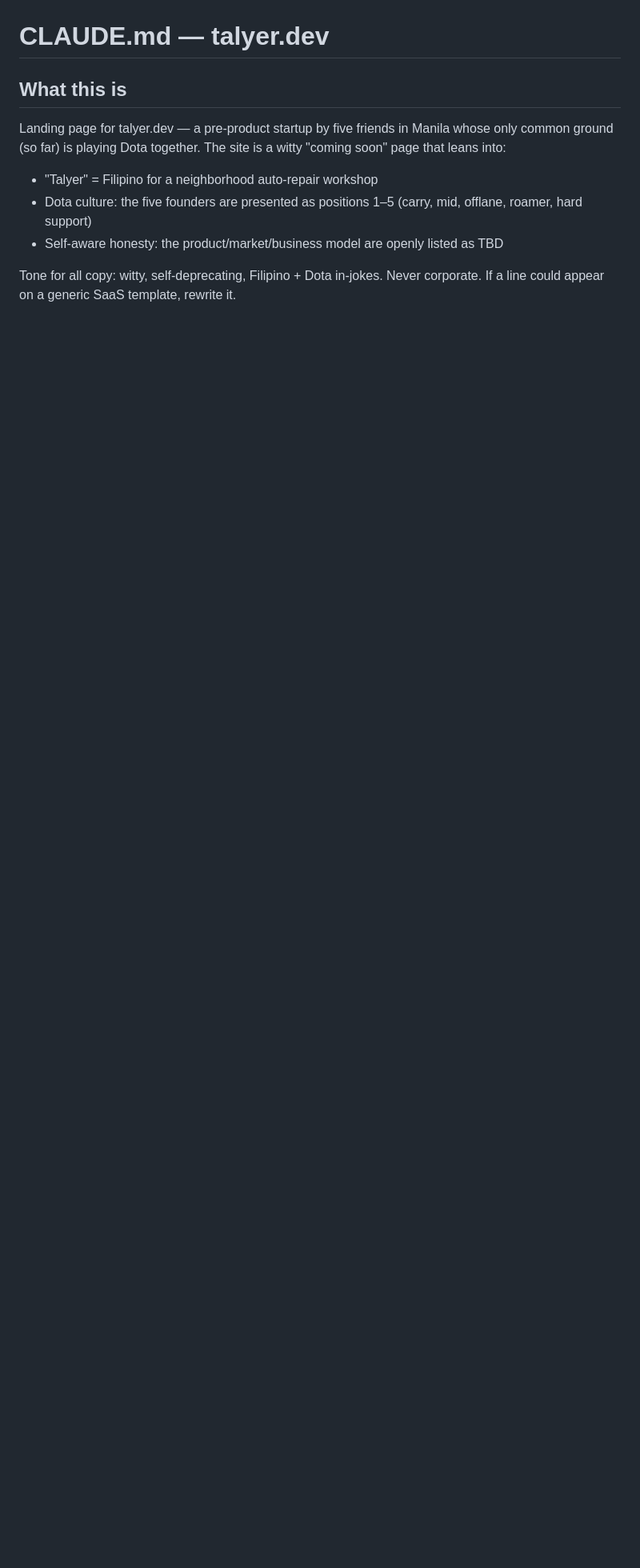
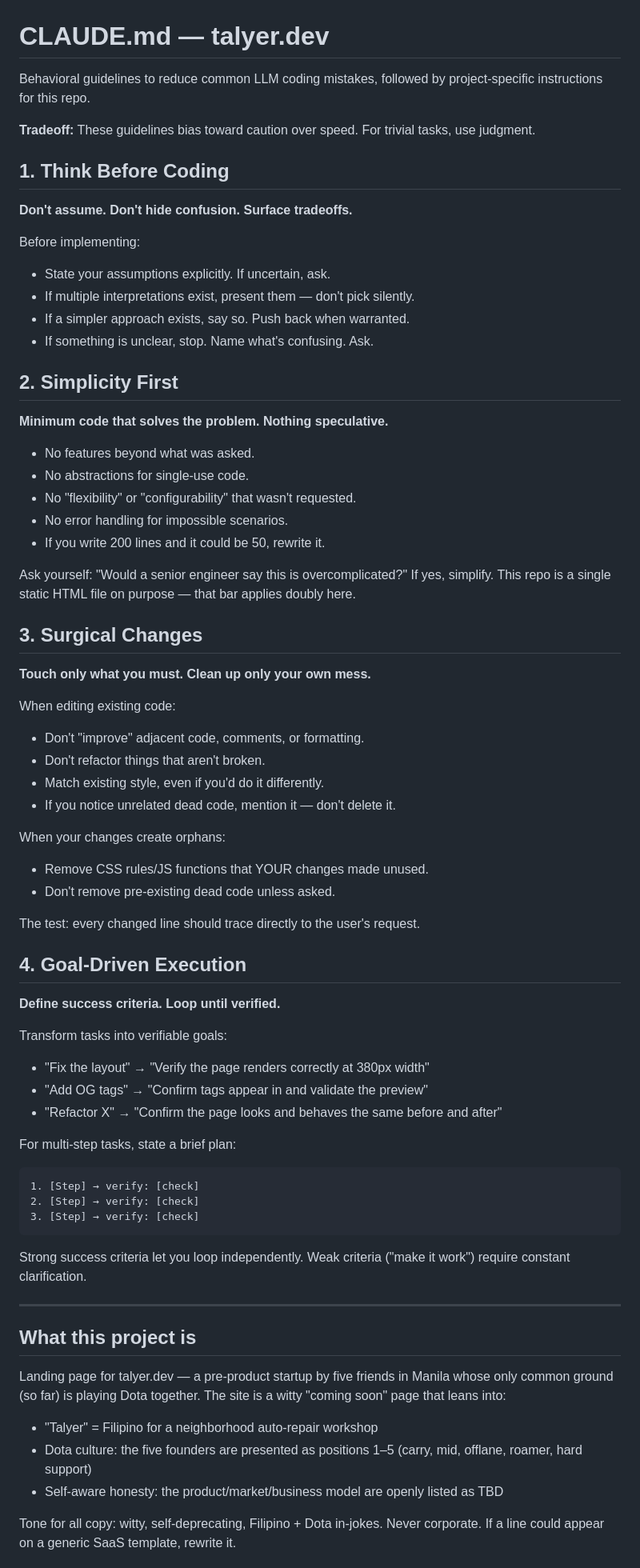
Before and after one commit to talyer-dev/talyer-dev.github.io, a Markdown page: CLAUDE.md, the part around one of its changes. Shown at 80% size. Drawn GitHub-style; blank space fills up the shorter version.

Commit message:
Add behavioral coding guidelines to CLAUDE.md
Co-Authored-By: Claude Fable 5 <noreply@anthropic.com>

````diff
--- a/CLAUDE.md
+++ b/CLAUDE.md
@@ -1,6 +1,74 @@
 # CLAUDE.md — talyer.dev
 
-## What this is
+Behavioral guidelines to reduce common LLM coding mistakes, followed by
+project-specific instructions for this repo.
+
+**Tradeoff:** These guidelines bias toward caution over speed. For trivial
+tasks, use judgment.
+
+## 1. Think Before Coding
+
+**Don't assume. Don't hide confusion. Surface tradeoffs.**
+
+Before implementing:
+- State your assumptions explicitly. If uncertain, ask.
+- If multiple interpretations exist, present them — don't pick silently.
+- If a simpler approach exists, say so. Push back when warranted.
+- If something is unclear, stop. Name what's confusing. Ask.
+
+## 2. Simplicity First
+
+**Minimum code that solves the problem. Nothing speculative.**
+
+- No features beyond what was asked.
+- No abstractions for single-use code.
+- No "flexibility" or "configurability" that wasn't requested.
+- No error handling for impossible scenarios.
+- If you write 200 lines and it could be 50, rewrite it.
+
+Ask yourself: "Would a senior engineer say this is overcomplicated?"
+If yes, simplify. This repo is a single static HTML file on purpose —
+that bar applies doubly here.
+
+## 3. Surgical Changes
+
+**Touch only what you must. Clean up only your own mess.**
+
+When editing existing code:
+- Don't "improve" adjacent code, comments, or formatting.
+- Don't refactor things that aren't broken.
+- Match existing style, even if you'd do it differently.
+- If you notice unrelated dead code, mention it — don't delete it.
+
+When your changes create orphans:
+- Remove CSS rules/JS functions that YOUR changes made unused.
+- Don't remove pre-existing dead code unless asked.
+
+The test: every changed line should trace directly to the user's request.
+
+## 4. Goal-Driven Execution
+
+**Define success criteria. Loop until verified.**
+
+Transform tasks into verifiable goals:
+- "Fix the layout" → "Verify the page renders correctly at 380px width"
+- "Add OG tags" → "Confirm tags appear in <head> and validate the preview"
+- "Refactor X" → "Confirm the page looks and behaves the same before and after"
+
+For multi-step tasks, state a brief plan:
+```
+1. [Step] → verify: [check]
+2. [Step] → verify: [check]
+3. [Step] → verify: [check]
+```
+
+Strong success criteria let you loop independently. Weak criteria
+("make it work") require constant clarification.
+
+---
+
+## What this project is
+
 Landing page for talyer.dev — a pre-product startup by five friends in Manila
 whose only common ground (so far) is playing Dota together. The site is a witty
 "coming soon" page that leans into:
````
Also changed, not shown: other parts of CLAUDE.md (+5 -0 lines).
